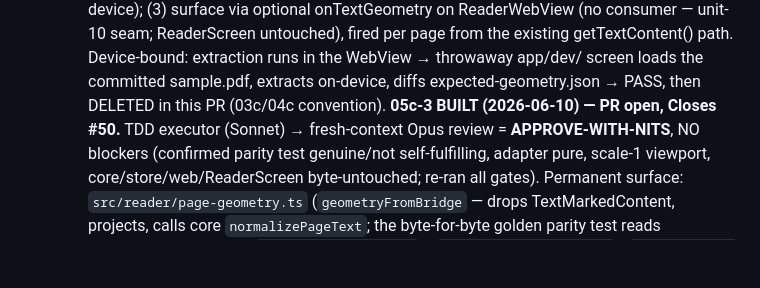
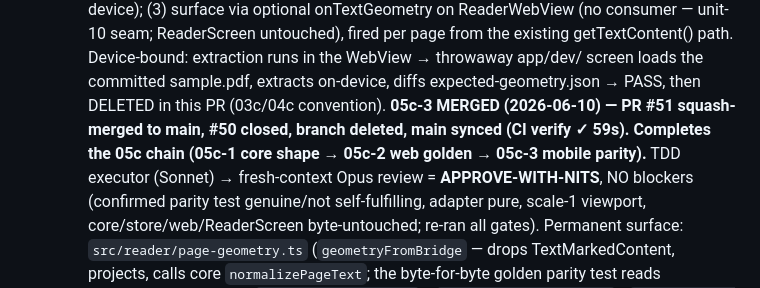
Before and after one commit to pena56/ember, a Markdown page: context/progress-tracker.md, the part around the change. GitHub-like rendering; blank space fills up the shorter version.

Commit message:
docs: tracker — Unit 05c-3 MERGED (PR #51)
Co-Authored-By: Claude Opus 4.8 <noreply@anthropic.com>

```diff
--- a/context/progress-tracker.md
+++ b/context/progress-tracker.md
@@ -423,7 +423,9 @@ Update after every meaningful change.
     (3) surface via optional onTextGeometry on ReaderWebView (no consumer — unit-10 seam; ReaderScreen untouched), fired per page
     from the existing getTextContent() path. Device-bound: extraction runs in the WebView → throwaway app/dev/ screen loads the
     committed sample.pdf, extracts on-device, diffs expected-geometry.json → PASS, then DELETED in this PR (03c/04c convention).
-    **05c-3 BUILT (2026-06-10) — PR open, Closes #50.** TDD executor (Sonnet) → fresh-context Opus review = **APPROVE-WITH-NITS**,
+    **05c-3 MERGED (2026-06-10) — PR #51 squash-merged to main, #50 closed, branch deleted, main synced (CI verify ✓ 59s).
+    Completes the 05c chain (05c-1 core shape → 05c-2 web golden → 05c-3 mobile parity).** TDD executor (Sonnet) →
+    fresh-context Opus review = **APPROVE-WITH-NITS**,
     NO blockers (confirmed parity test genuine/not self-fulfilling, adapter pure, scale-1 viewport, core/store/web/ReaderScreen
     byte-untouched; re-ran all gates). Permanent surface: `src/reader/page-geometry.ts` (`geometryFromBridge` — drops
     TextMarkedContent, projects, calls core `normalizePageText`; the byte-for-byte golden parity test reads apps/web's committed
```
